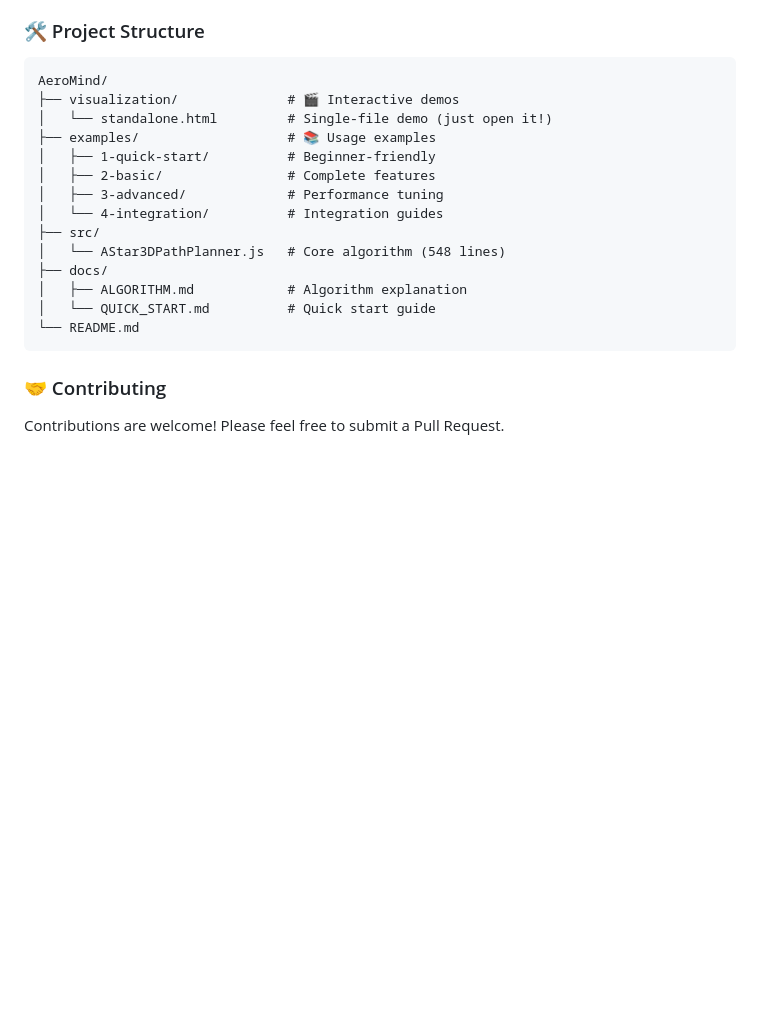
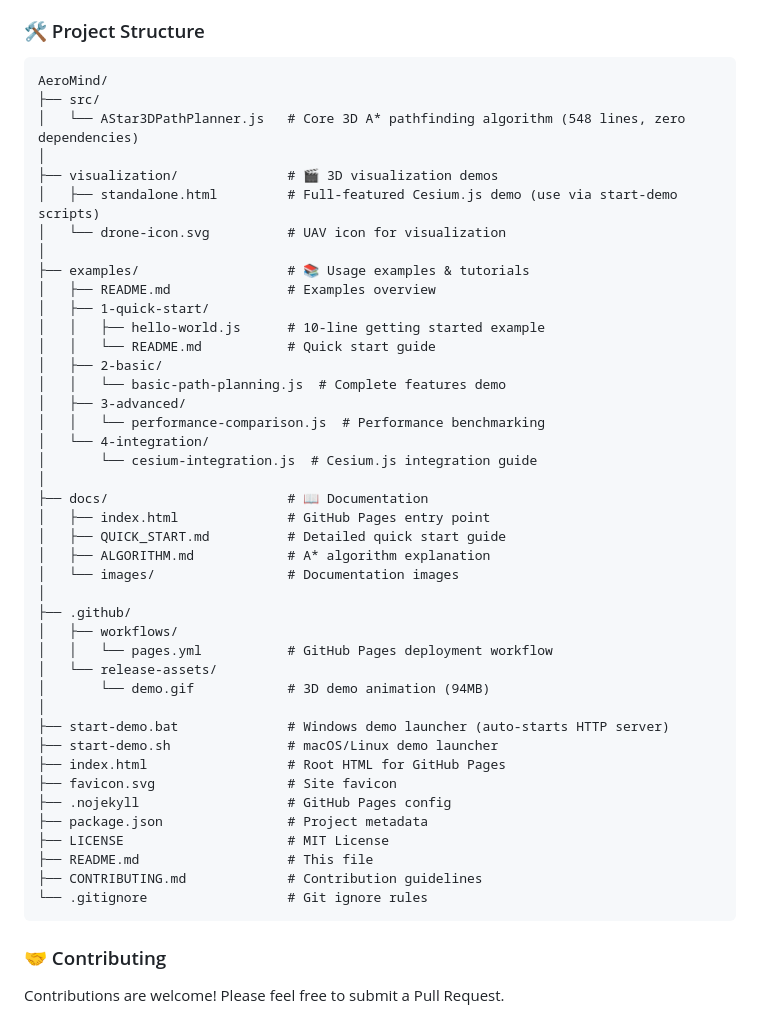
Before and after one commit to Zguoxu/AeroMind, a Markdown page: README.md, the part around the change printed below. GitHub-like rendering; blank space fills up the shorter version.

````diff
--- a/README.md
+++ b/README.md
@@ -335,19 +335,47 @@ Sets no-fly zones for obstacle avoidance.
 
 ```
 AeroMind/
-├── visualization/              # 🎬 Interactive demos
-│   └── standalone.html         # Single-file demo (just open it!)
-├── examples/                   # 📚 Usage examples
-│   ├── 1-quick-start/          # Beginner-friendly
-│   ├── 2-basic/                # Complete features
-│   ├── 3-advanced/             # Performance tuning
-│   └── 4-integration/          # Integration guides
 ├── src/
-│   └── AStar3DPathPlanner.js   # Core algorithm (548 lines)
-├── docs/
-│   ├── ALGORITHM.md            # Algorithm explanation
-│   └── QUICK_START.md          # Quick start guide
-└── README.md
+│   └── AStar3DPathPlanner.js   # Core 3D A* pathfinding algorithm (548 lines, zero dependencies)
+│
+├── visualization/              # 🎬 3D visualization demos
+│   ├── standalone.html         # Full-featured Cesium.js demo (use via start-demo scripts)
+│   └── drone-icon.svg          # UAV icon for visualization
+│
+├── examples/                   # 📚 Usage examples & tutorials
+│   ├── README.md               # Examples overview
+│   ├── 1-quick-start/
+│   │   ├── hello-world.js      # 10-line getting started example
+│   │   └── README.md           # Quick start guide
+│   ├── 2-basic/
+│   │   └── basic-path-planning.js  # Complete features demo
+│   ├── 3-advanced/
+│   │   └── performance-comparison.js  # Performance benchmarking
+│   └── 4-integration/
+│       └── cesium-integration.js  # Cesium.js integration guide
+│
+├── docs/                       # 📖 Documentation
+│   ├── index.html              # GitHub Pages entry point
+│   ├── QUICK_START.md          # Detailed quick start guide
+│   ├── ALGORITHM.md            # A* algorithm explanation
+│   └── images/                 # Documentation images
+│
+├── .github/
+│   ├── workflows/
+│   │   └── pages.yml           # GitHub Pages deployment workflow
+│   └── release-assets/
+│       └── demo.gif            # 3D demo animation (94MB)
+│
+├── start-demo.bat              # Windows demo launcher (auto-starts HTTP server)
+├── start-demo.sh               # macOS/Linux demo launcher
+├── index.html                  # Root HTML for GitHub Pages
+├── favicon.svg                 # Site favicon
+├── .nojekyll                   # GitHub Pages config
+├── package.json                # Project metadata
+├── LICENSE                     # MIT License
+├── README.md                   # This file
+├── CONTRIBUTING.md             # Contribution guidelines
+└── .gitignore                  # Git ignore rules
 ```
 
 ### 🤝 Contributing
````
Also changed, not shown: other parts of README.md (+40 -12 lines).
